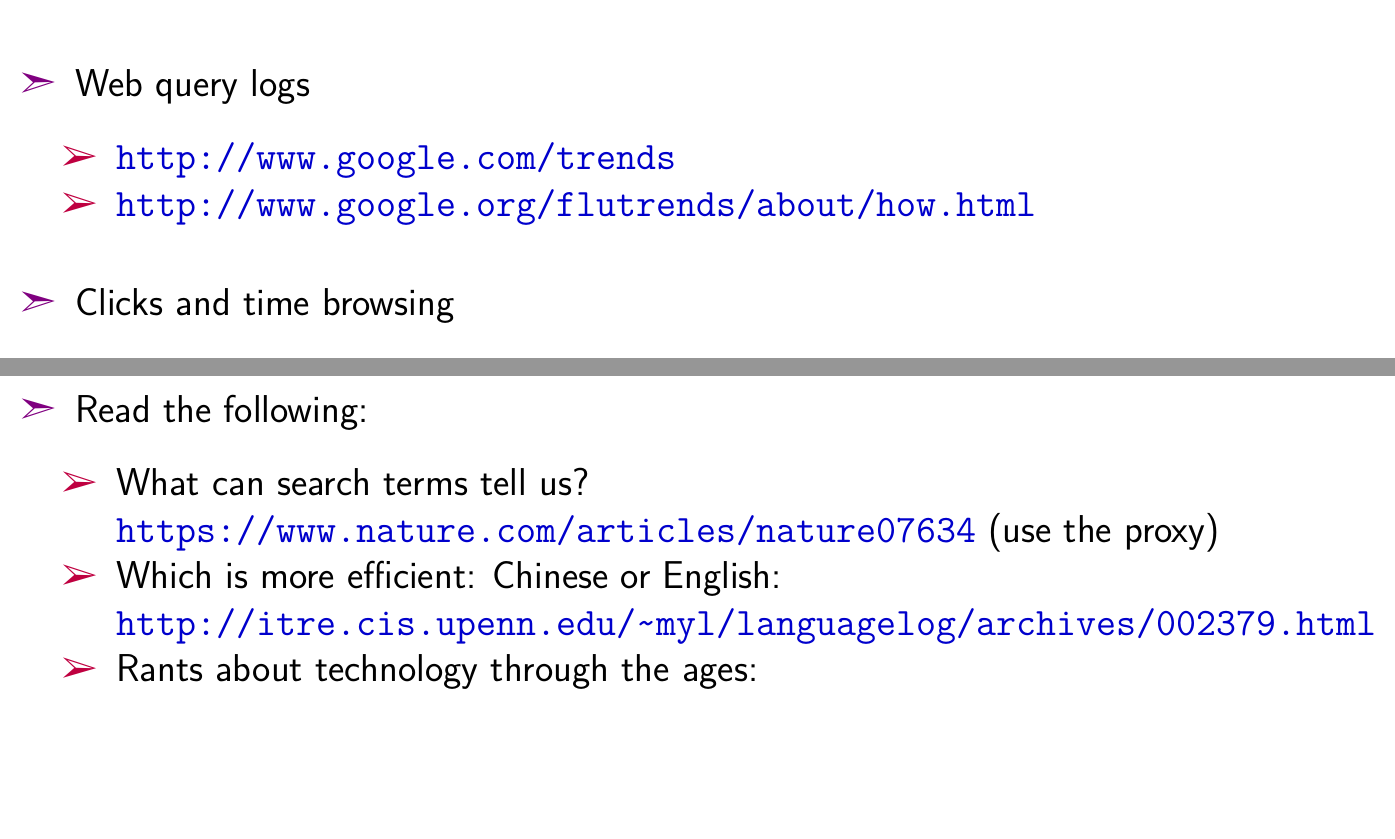
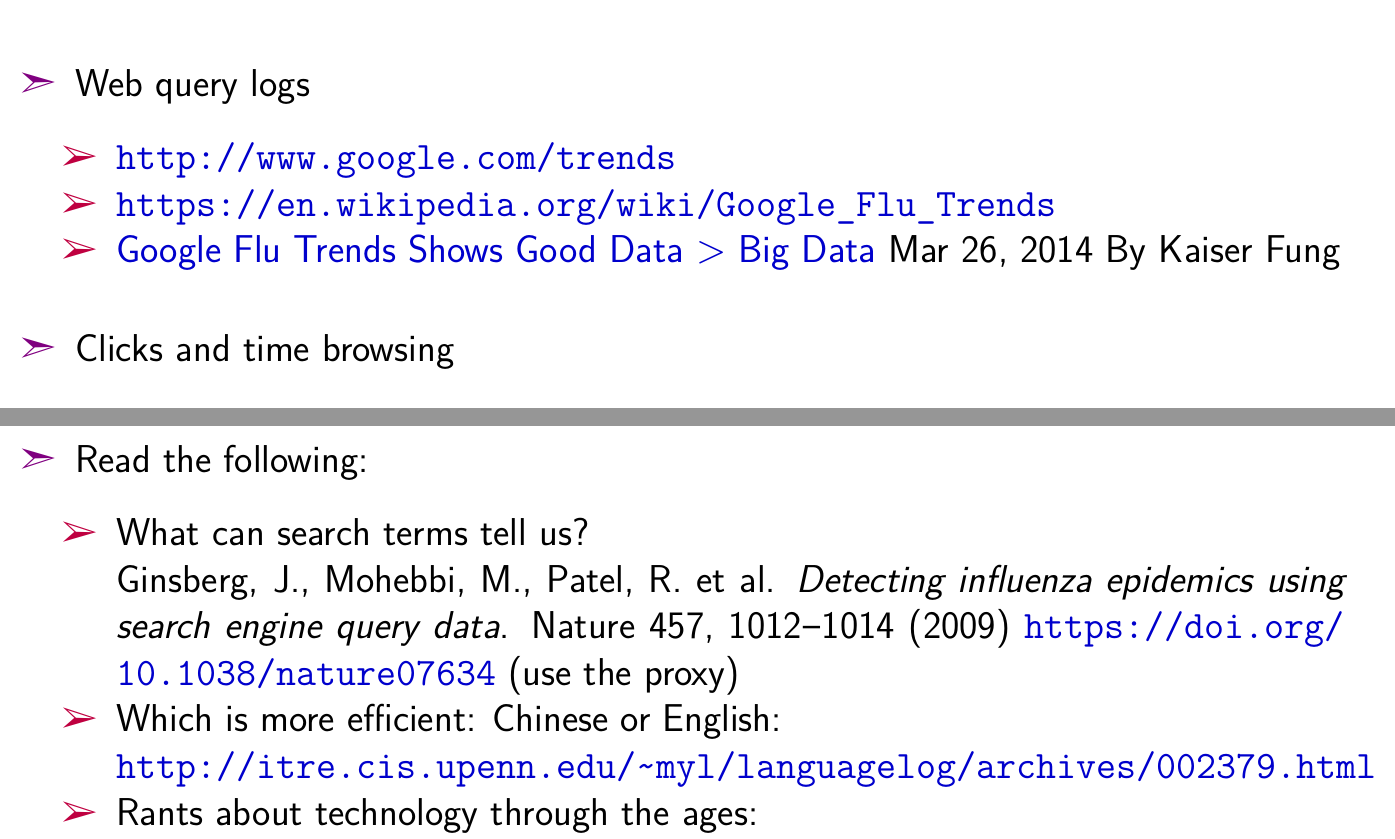
Before and after one commit to bond-lab/Language-Technology-and-the-Internet, a LaTeX document (slides/wk-01-intro.tex): two parts of pages 15 and 34 of 34, joined at a grey line, cut so that both start at the same text, the shorter picture padded with empty space. The pictures show the PDF file docs/pdf/wk-01-intro.pdf that the author committed with the source.

Commit message:
updated and tweaked introductory slides

```diff
--- a/slides/wk-01-intro.tex
+++ b/slides/wk-01-intro.tex
@@ -293,7 +296,10 @@ These slides contain material from Steven Bird, and various other people from th
 \item Web query logs
   \begin{itemize}
   \item \url{http://www.google.com/trends}
-  \item \url{http://www.google.org/flutrends/about/how.html}
+  \item \url{https://en.wikipedia.org/wiki/Google_Flu_Trends}
+  \item
+    \href{https://thehealthcareblog.com/blog/2014/03/26/google-flu-trends-shows-good-data-big-data/}{Google
+      Flu Trends Shows Good Data $>$ Big Data} Mar 26, 2014 By Kaiser Fung
   \end{itemize}
 \item Clicks and time browsing
 \end{itemize}
@@ -564,8 +570,10 @@ correct analyses.
 
 \item Read the following:
   \begin{itemize}
-  \item What can search terms tell us?
-    \\ \url{https://www.nature.com/articles/nature07634} (use the proxy)
+  \item What can search terms tell us?  \\ Ginsberg, J., Mohebbi, M.,
+    Patel, R. et al. \textit{Detecting influenza epidemics using search
+    engine query data}. Nature 457, 1012–1014 (2009)
+    \url{https://doi.org/10.1038/nature07634} (use the proxy)
   \item Which is more efficient: Chinese or English:
     \\ \url{http://itre.cis.upenn.edu/~myl/languagelog/archives/002379.html}
   \item Rants about technology through the ages:
```
Also changed, not shown: docs/pdf/wk-01-intro.pdf, slides/wk-01-intro.tex (15 more changed lines).
